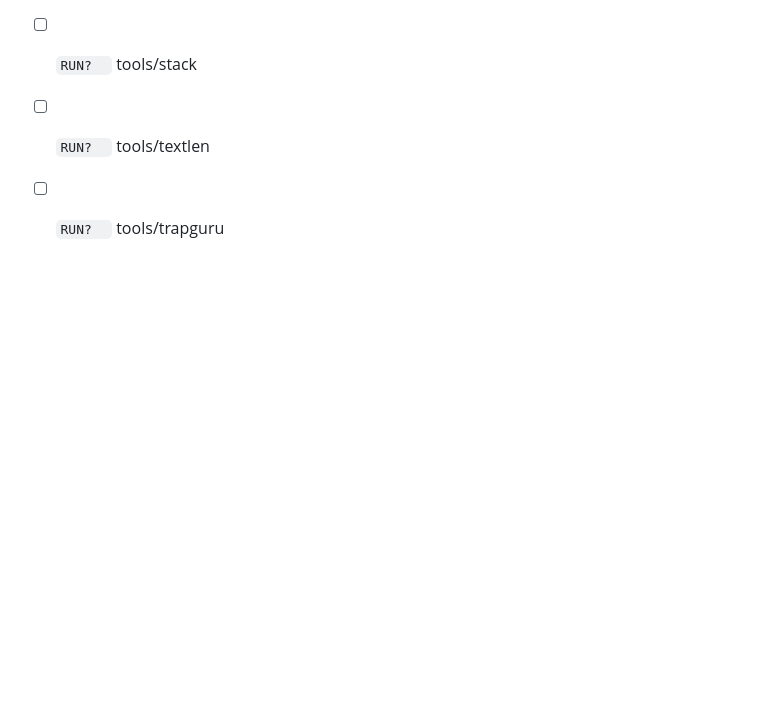
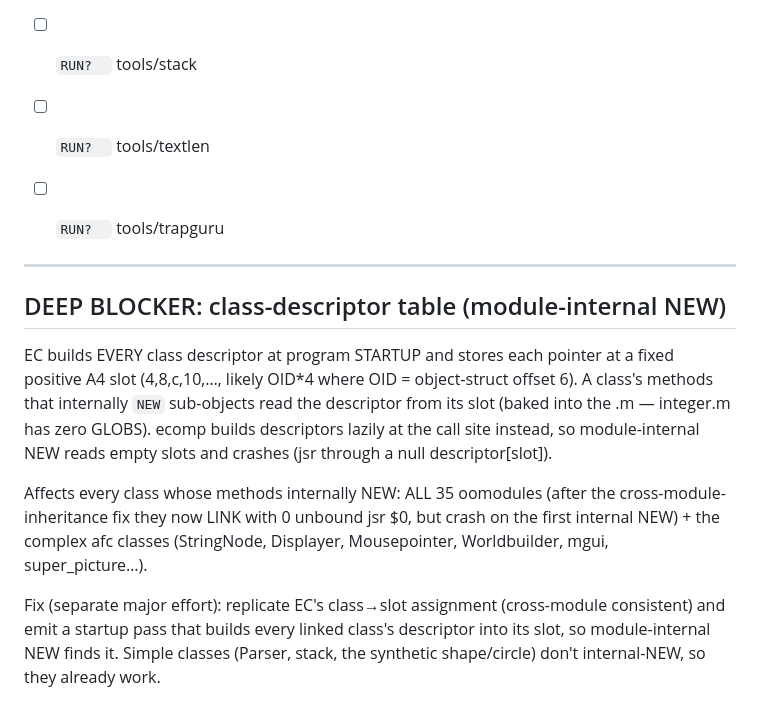
Before and after one commit to gin0115/Amiga-E-Compiler-WebBased, a Markdown page: docs/module-coverage.md, the part around the change. Rendered like a GitHub page; blank space fills up the shorter version.

Commit message:
loop: document the class-descriptor-table blocker in full

```diff
--- a/docs/module-coverage.md
+++ b/docs/module-coverage.md
@@ -181,3 +181,24 @@ Updated continuously by the /loop sweep. 149 code modules.
 - [ ] `RUN?  ` tools/stack
 - [ ] `RUN?  ` tools/textlen
 - [ ] `RUN?  ` tools/trapguru
+
+
+---
+## DEEP BLOCKER: class-descriptor table (module-internal NEW)
+
+EC builds EVERY class descriptor at program STARTUP and stores each pointer at a
+fixed positive A4 slot (4,8,c,10,…, likely OID*4 where OID = object-struct
+offset 6). A class's methods that internally `NEW` sub-objects read the
+descriptor from its slot (baked into the .m — integer.m has zero GLOBS). ecomp
+builds descriptors lazily at the call site instead, so module-internal NEW reads
+empty slots and crashes (jsr through a null descriptor[slot]).
+
+Affects every class whose methods internally NEW: ALL 35 oomodules (after the
+cross-module-inheritance fix they now LINK with 0 unbound jsr $0, but crash on
+the first internal NEW) + the complex afc classes (StringNode, Displayer,
+Mousepointer, Worldbuilder, mgui, super_picture…).
+
+Fix (separate major effort): replicate EC's class→slot assignment (cross-module
+consistent) and emit a startup pass that builds every linked class's descriptor
+into its slot, so module-internal NEW finds it. Simple classes (Parser, stack,
+the synthetic shape/circle) don't internal-NEW, so they already work.
```
